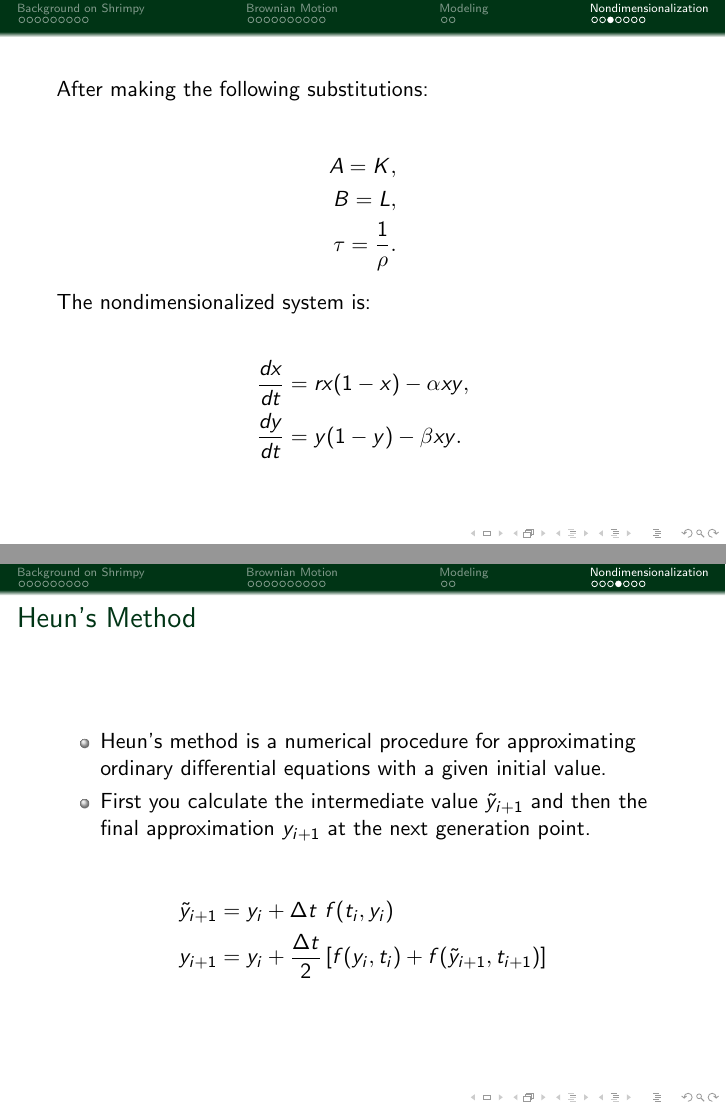
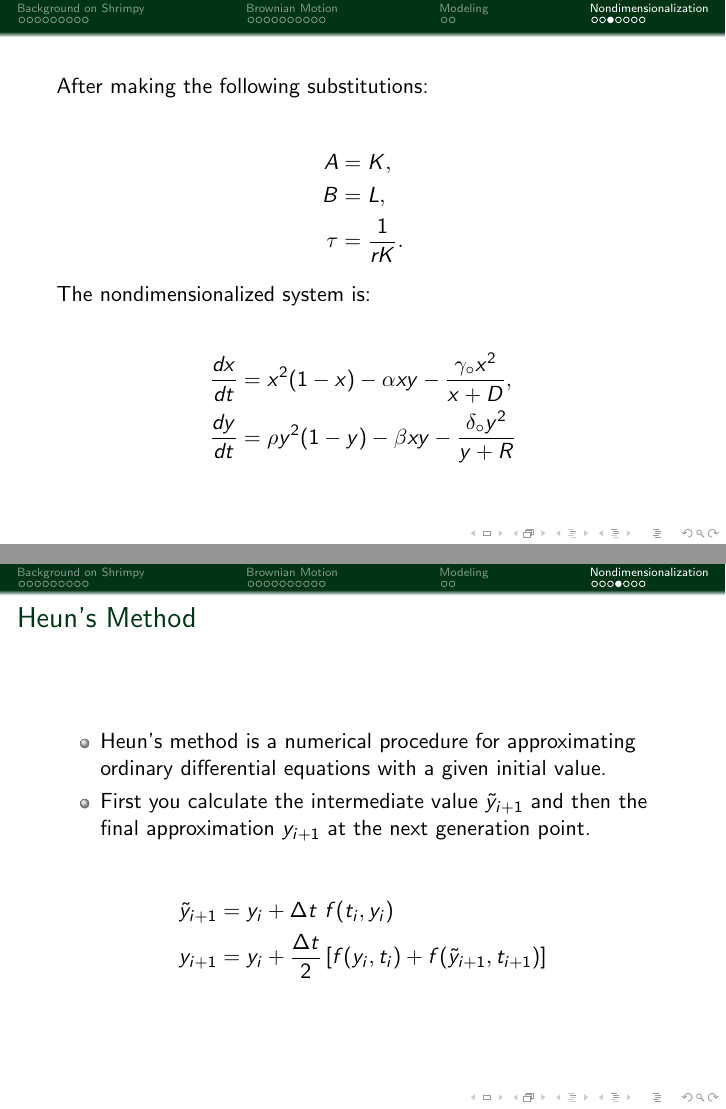
Before and after one commit to amandagroccia/SUNYSDE2014, LaTeX slides (paper/presentation/presentation.tex, which reads paper/presentation/Nondimensionalization.tex): pages 26 and 27 of 30, joined at a grey line. Compiled offline with pdfLaTeX.

Commit message:
added some stuff to the slides

```diff
--- a/paper/presentation/Nondimensionalization.tex
+++ b/paper/presentation/Nondimensionalization.tex
@@ -12,8 +12,8 @@
 The initial model is
 
   \begin{align*}
-    \frac{dx}{dt} & = rx^2 \left(1-\frac{x}{K}\right) - \alpha xy, \\
-    \frac{dy}{dt} & = \rho y^2 \left(1-\frac{y}{L}\right) - \beta xy.
+    \frac{dx}{dt} & = rx^2 \left(1-\frac{x}{K}\right) - \alpha xy - \frac{x^2 \gamma_\circ}{x+D}, \\
+    \frac{dy}{dt} & = \rho y^2 \left(1-\frac{y}{L}\right) - \beta xy -\frac{y^2 \delta_\circ}{y+R}.
   \end{align*}
 
 Let
@@ -28,16 +28,16 @@ When you substitute and group terms the system becomes nondimensionalized.
 \begin{frame}
 After making the following substitutions: \\
 \begin{align*}
-		A = K, \\
-		B = L, \\
-		\tau = \frac{1}{\rho}.
+		A &= K, \\
+		B &= L, \\
+		\tau &= \frac{1}{rK}.
 \end{align*}
 
 The nondimensionalized system is:
 
 	\begin{align*}
-		\frac{d{x}}{dt} &= rx(1-x) - \alpha xy, \\
-		\frac{d{y}}{dt} &= y(1-y) - \beta xy.
+		\frac{dx}{dt} &= x^2 (1-x) - \alpha xy - \frac{\gamma_\circ x^2}{x+D}, \\
+    \frac{dy}{dt} &= \rho y^2 (1-y) - \beta xy -\frac{\delta_\circ y^2}{y+R}
 	\end{align*}
 \end{frame}
 
```
Also changed, not shown: paper/presentation/presentation.pdf.
